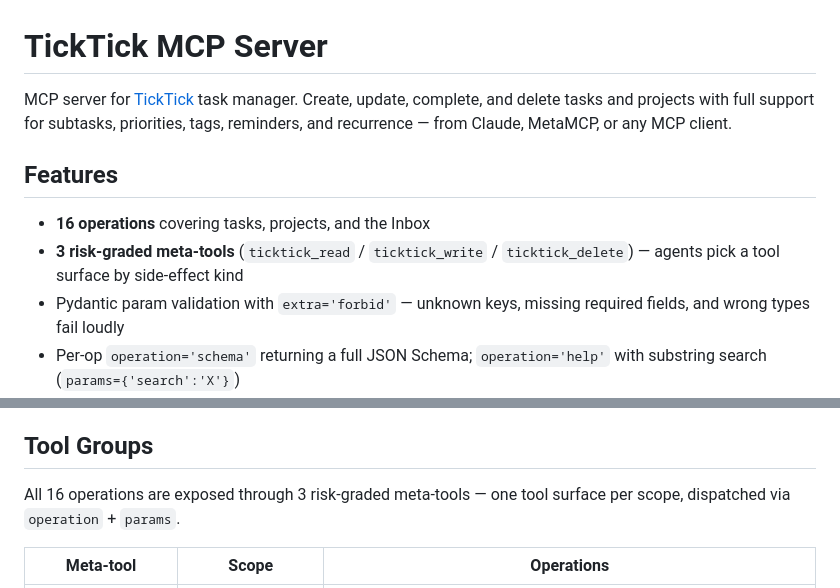
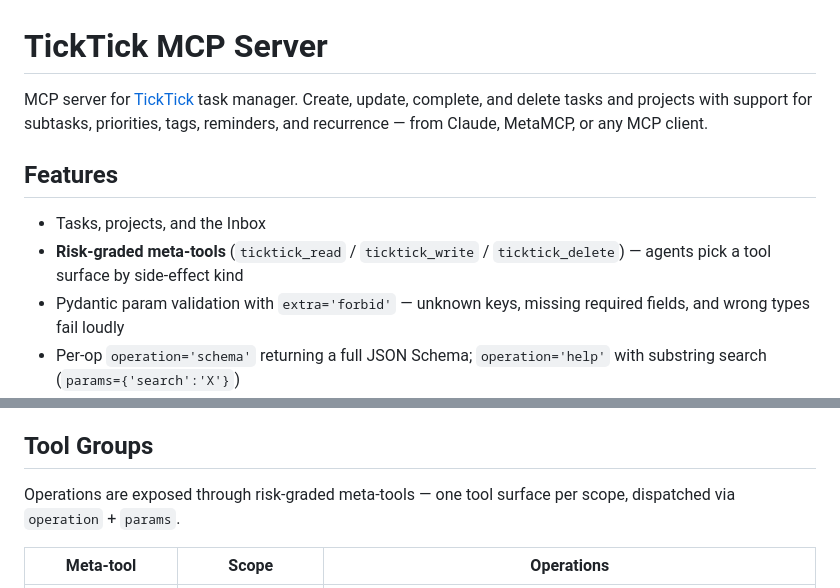
Before and after one commit to nikitatsym/ticktick-mcp, a Markdown page: README.md, 2 parts joined by grey strips. GitHub-like rendering.

Commit message:
drop operation counts from README

```diff
--- a/README.md
+++ b/README.md
@@ -1,14 +1,14 @@
 # TickTick MCP Server
 
 MCP server for [TickTick](https://ticktick.com) task manager. Create, update,
-complete, and delete tasks and projects with full support for subtasks,
+complete, and delete tasks and projects with support for subtasks,
 priorities, tags, reminders, and recurrence — from Claude, MetaMCP, or any
 MCP client.
 
 ## Features
 
-- **16 operations** covering tasks, projects, and the Inbox
-- **3 risk-graded meta-tools** (`ticktick_read` / `ticktick_write` / `ticktick_delete`) — agents pick a tool surface by side-effect kind
+- Tasks, projects, and the Inbox
+- **Risk-graded meta-tools** (`ticktick_read` / `ticktick_write` / `ticktick_delete`) — agents pick a tool surface by side-effect kind
 - Pydantic param validation with `extra='forbid'` — unknown keys, missing required fields, and wrong types fail loudly
 - Per-op `operation='schema'` returning a full JSON Schema; `operation='help'` with substring search (`params={'search':'X'}`)
 - Brief enforcement: writes require a `<brief>summary</brief>` tag (or a `brief` parameter that injects it) so list views stay scannable
@@ -68,8 +68,8 @@ the failing request. A broken credential never waits for the first tool call.
 
 ## Tool Groups
 
-All 16 operations are exposed through 3 risk-graded meta-tools — one tool
-surface per scope, dispatched via `operation` + `params`.
+Operations are exposed through risk-graded meta-tools — one tool surface per
+scope, dispatched via `operation` + `params`.
 
 | Meta-tool | Scope | Operations |
 |---|---|---|
```
